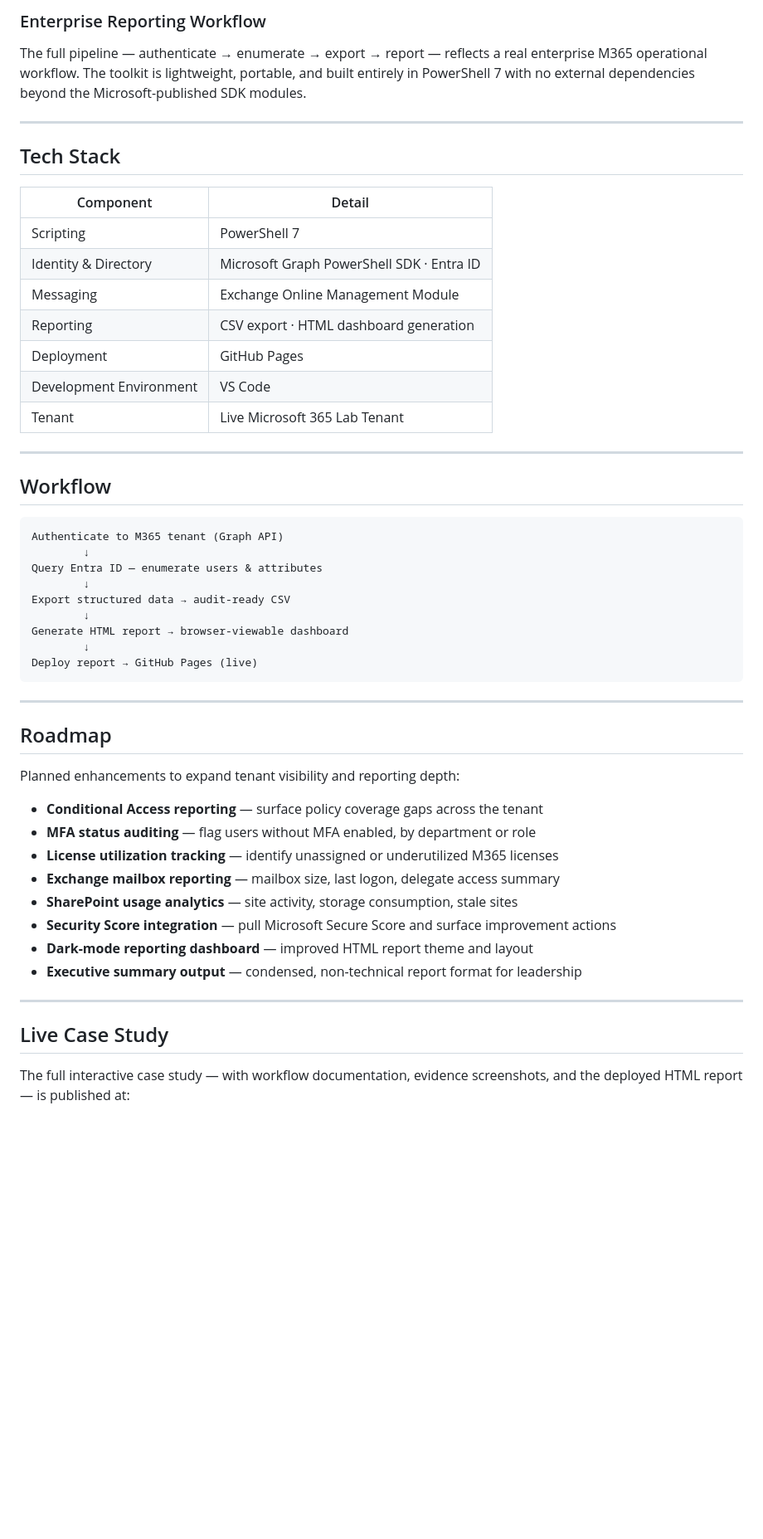
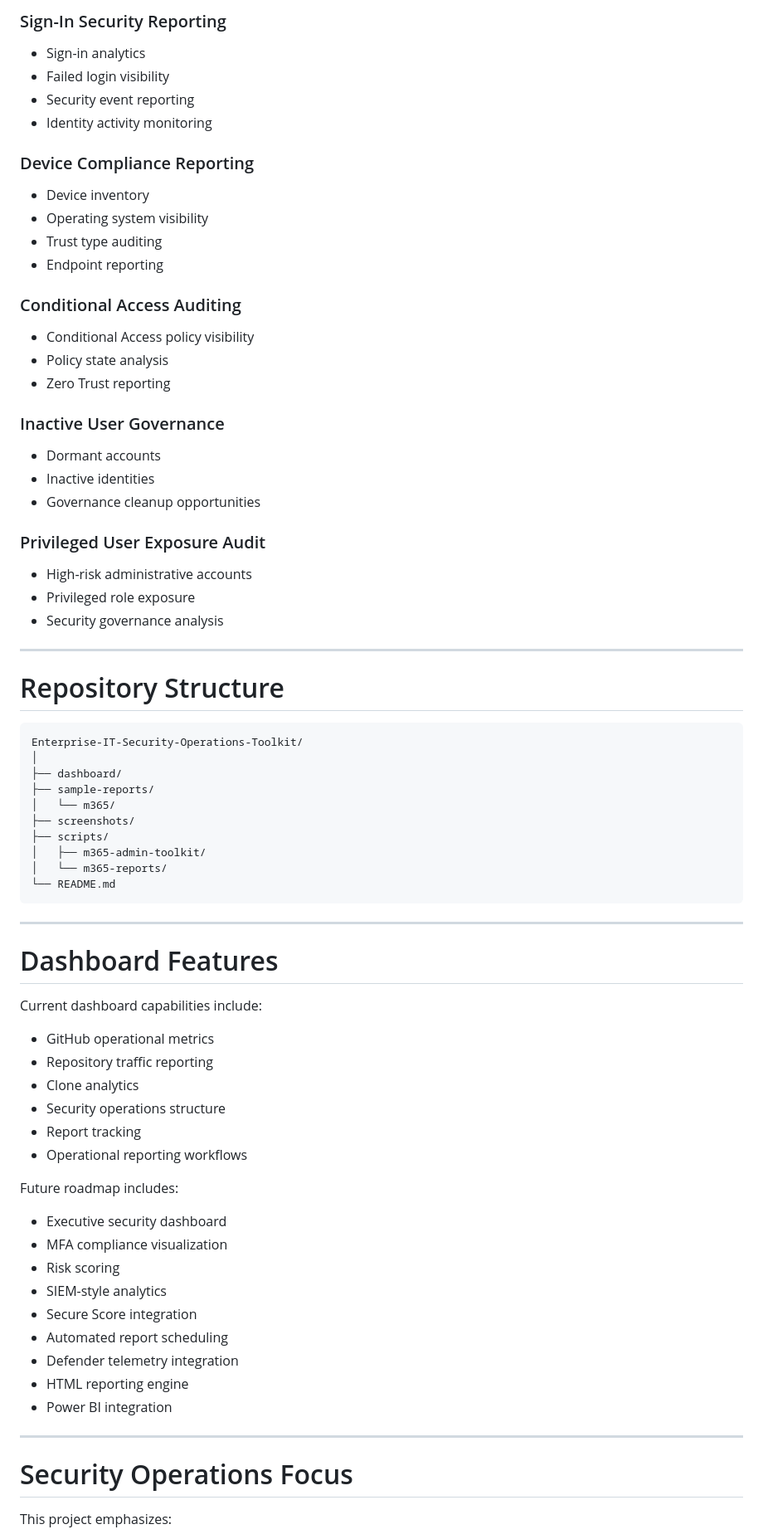
Before and after one commit to rahatislamanik-spec/Enterprise-IT-Security-Operations-Toolkit, a Markdown page: README.md, the part around one of its changes. Shown at 83% size. Drawn GitHub-style; blank space fills up the shorter version.

Commit message:
Add professional enterprise security operations README

````diff
--- a/README.md
+++ b/README.md
@@ -44,55 +69,76 @@ Connected to **Exchange Online** using the Exchange Online Management Module to
 
-### Enterprise Reporting Workflow
-The full pipeline — authenticate → enumerate → export → report — reflects a real enterprise M365 operational workflow. The toolkit is lightweight, portable, and built entirely in PowerShell 7 with no external dependencies beyond the Microsoft-published SDK modules.
+### Sign-In Security Reporting
+- Sign-in analytics
+- Failed login visibility
+- Security event reporting
+- Identity activity monitoring
+
+### Device Compliance Reporting
+- Device inventory
+- Operating system visibility
+- Trust type auditing
+- Endpoint reporting
+
+### Conditional Access Auditing
+- Conditional Access policy visibility
+- Policy state analysis
+- Zero Trust reporting
+
+### Inactive User Governance
+- Dormant accounts
+- Inactive identities
+- Governance cleanup opportunities
+
+### Privileged User Exposure Audit
+- High-risk administrative accounts
+- Privileged role exposure
+- Security governance analysis
 
 ---
 
-## Tech Stack
+# Repository Structure
 
-| Component | Detail |
-|---|---|
-| Scripting | PowerShell 7 |
-| Identity & Directory | Microsoft Graph PowerShell SDK · Entra ID |
-| Messaging | Exchange Online Management Module |
-| Reporting | CSV export · HTML dashboard generation |
-| Deployment | GitHub Pages |
-| Development Environment | VS Code |
-| Tenant | Live Microsoft 365 Lab Tenant |
-
----
-
-## Workflow
-
-```
-Authenticate to M365 tenant (Graph API)
-        ↓
-Query Entra ID — enumerate users & attributes
-        ↓
-Export structured data → audit-ready CSV
-        ↓
-Generate HTML report → browser-viewable dashboard
-        ↓
-Deploy report → GitHub Pages (live)
+```text
+Enterprise-IT-Security-Operations-Toolkit/
+│
+├── dashboard/
+├── sample-reports/
+│   └── m365/
+├── screenshots/
+├── scripts/
+│   ├── m365-admin-toolkit/
+│   └── m365-reports/
+└── README.md
 ```
 
 ---
 
-## Roadmap
+# Dashboard Features
 
-Planned enhancements to expand tenant visibility and reporting depth:
+Current dashboard capabilities include:
 
-- **Conditional Access reporting** — surface policy coverage gaps across the tenant
-- **MFA status auditing** — flag users without MFA enabled, by department or role
-- **License utilization tracking** — identify unassigned or underutilized M365 licenses
-- **Exchange mailbox reporting** — mailbox size, last logon, delegate access summary
-- **SharePoint usage analytics** — site activity, storage consumption, stale sites
-- **Security Score integration** — pull Microsoft Secure Score and surface improvement actions
-- **Dark-mode reporting dashboard** — improved HTML report theme and layout
-- **Executive summary output** — condensed, non-technical report format for leadership
+- GitHub operational metrics
+- Repository traffic reporting
+- Clone analytics
+- Security operations structure
+- Report tracking
+- Operational reporting workflows
+
+Future roadmap includes:
+
+- Executive security dashboard
+- MFA compliance visualization
+- Risk scoring
+- SIEM-style analytics
+- Secure Score integration
+- Automated report scheduling
+- Defender telemetry integration
+- HTML reporting engine
+- Power BI integration
 
 ---
 
-## Live Case Study
+# Security Operations Focus
 
-The full interactive case study — with workflow documentation, evidence screenshots, and the deployed HTML report — is published at:
+This project emphasizes:
 
````
Also changed, not shown: other parts of README.md (+89 -33 lines).
